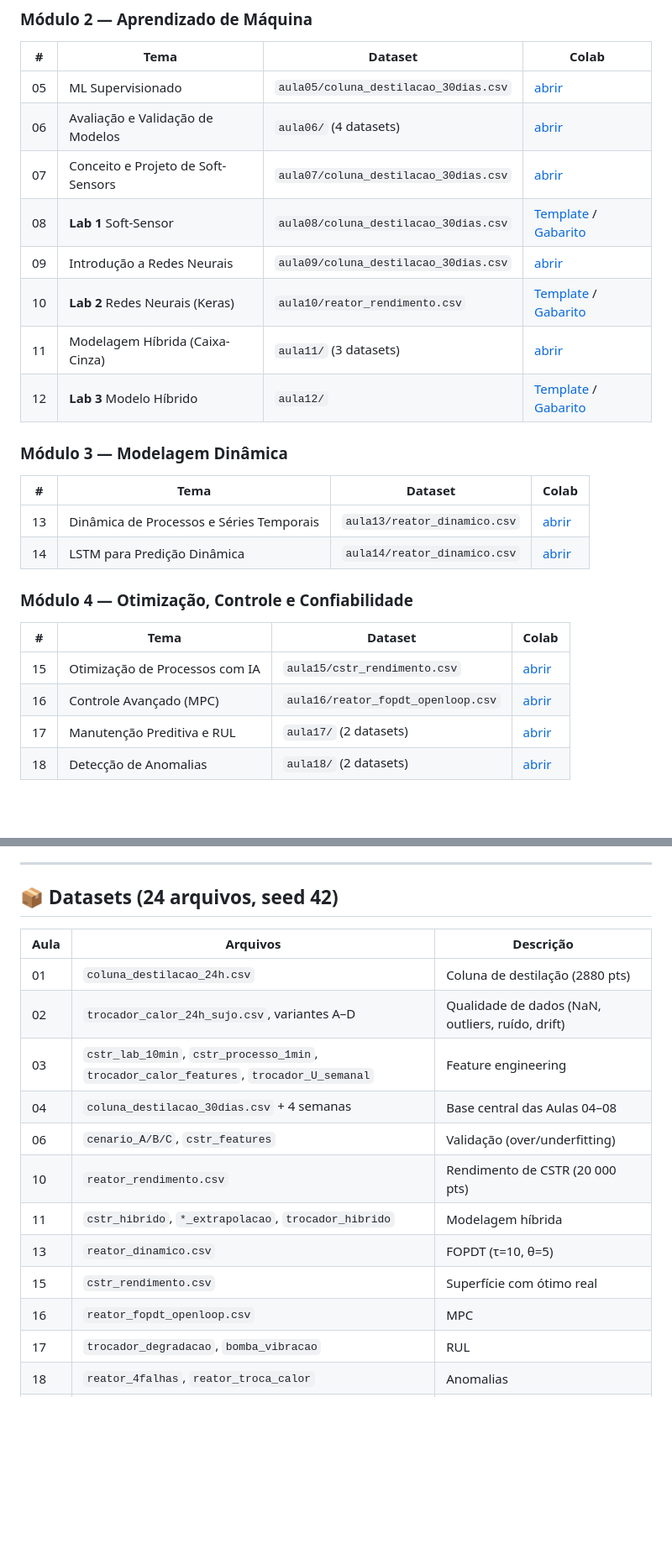
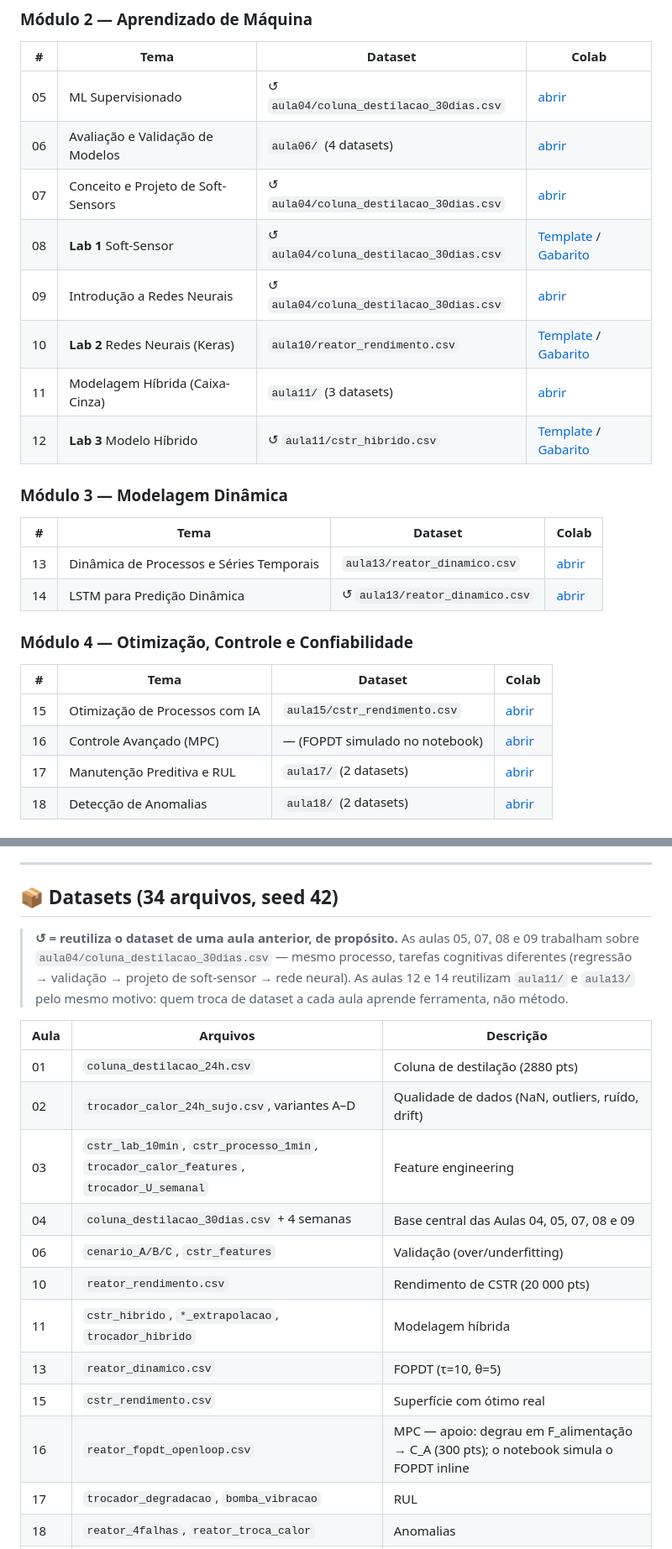
Before and after one commit to LuisGSVasconcelos/IA_EngQuimica, a Markdown page: README.md, 2 parts joined by grey strips. Shown at 84% size. Drawn GitHub-style; blank space fills up the shorter version.

Commit message:
docs: corrige caminhos de dataset que apontavam para pastas inexistentes
- Aulas 05, 07, 08 e 09: apontavam para dados/aula05, aula07, aula08, aula09
  (pastas que nao existem) -> carregam dados/aula04 (reuso proposital)
- Aula 12 (Lab 3): dados/aula12 -> dados/aula11
- Aula 14 (LSTM): dados/aula14 -> dados/aula13
- Aula 16 (MPC): CSV nao e carregado pelo notebook (FOPDT simulado inline)
- Adiciona legenda 'reutiliza dataset da aula anterior' na secao de datasets
- Corrige contagem: 24 -> 34 arquivos CSV

```diff
--- a/README.md
+++ b/README.md
@@ -42,28 +42,28 @@ IA_EngQuimica/
 
 | # | Tema | Dataset | Colab |
 |---|------|---------|-------|
-| 05 | ML Supervisionado | `aula05/coluna_destilacao_30dias.csv` | [abrir](https://colab.research.google.com/github/LuisGSVasconcelos/IA_EngQuimica/blob/main/notebooks/aula05_ml_supervisionado.ipynb) |
+| 05 | ML Supervisionado | ↺ `aula04/coluna_destilacao_30dias.csv` | [abrir](https://colab.research.google.com/github/LuisGSVasconcelos/IA_EngQuimica/blob/main/notebooks/aula05_ml_supervisionado.ipynb) |
 | 06 | Avaliação e Validação de Modelos | `aula06/` (4 datasets) | [abrir](https://colab.research.google.com/github/LuisGSVasconcelos/IA_EngQuimica/blob/main/notebooks/aula06_validacao.ipynb) |
-| 07 | Conceito e Projeto de Soft-Sensors | `aula07/coluna_destilacao_30dias.csv` | [abrir](https://colab.research.google.com/github/LuisGSVasconcelos/IA_EngQuimica/blob/main/notebooks/aula07_soft_sensors.ipynb) |
-| 08 | **Lab 1** Soft-Sensor | `aula08/coluna_destilacao_30dias.csv` | [Template](https://colab.research.google.com/github/LuisGSVasconcelos/IA_EngQuimica/blob/main/notebooks/Lab1_SoftSensor_Template.ipynb) / [Gabarito](https://colab.research.google.com/github/LuisGSVasconcelos/IA_EngQuimica/blob/main/notebooks/Lab1_SoftSensor_Gabarito.ipynb) |
-| 09 | Introdução a Redes Neurais | `aula09/coluna_destilacao_30dias.csv` | [abrir](https://colab.research.google.com/github/LuisGSVasconcelos/IA_EngQuimica/blob/main/notebooks/aula09_redes_neurais.ipynb) |
+| 07 | Conceito e Projeto de Soft-Sensors | ↺ `aula04/coluna_destilacao_30dias.csv` | [abrir](https://colab.research.google.com/github/LuisGSVasconcelos/IA_EngQuimica/blob/main/notebooks/aula07_soft_sensors.ipynb) |
+| 08 | **Lab 1** Soft-Sensor | ↺ `aula04/coluna_destilacao_30dias.csv` | [Template](https://colab.research.google.com/github/LuisGSVasconcelos/IA_EngQuimica/blob/main/notebooks/Lab1_SoftSensor_Template.ipynb) / [Gabarito](https://colab.research.google.com/github/LuisGSVasconcelos/IA_EngQuimica/blob/main/notebooks/Lab1_SoftSensor_Gabarito.ipynb) |
+| 09 | Introdução a Redes Neurais | ↺ `aula04/coluna_destilacao_30dias.csv` | [abrir](https://colab.research.google.com/github/LuisGSVasconcelos/IA_EngQuimica/blob/main/notebooks/aula09_redes_neurais.ipynb) |
 | 10 | **Lab 2** Redes Neurais (Keras) | `aula10/reator_rendimento.csv` | [Template](https://colab.research.google.com/github/LuisGSVasconcelos/IA_EngQuimica/blob/main/notebooks/Lab2_MLP_Keras_Template.ipynb) / [Gabarito](https://colab.research.google.com/github/LuisGSVasconcelos/IA_EngQuimica/blob/main/notebooks/Lab2_MLP_Keras_Gabarito.ipynb) |
 | 11 | Modelagem Híbrida (Caixa-Cinza) | `aula11/` (3 datasets) | [abrir](https://colab.research.google.com/github/LuisGSVasconcelos/IA_EngQuimica/blob/main/notebooks/aula11_hibrido.ipynb) |
-| 12 | **Lab 3** Modelo Híbrido | `aula12/` | [Template](https://colab.research.google.com/github/LuisGSVasconcelos/IA_EngQuimica/blob/main/notebooks/Lab3_Hibrido_Template.ipynb) / [Gabarito](https://colab.research.google.com/github/LuisGSVasconcelos/IA_EngQuimica/blob/main/notebooks/Lab3_Hibrido_Gabarito.ipynb) |
+| 12 | **Lab 3** Modelo Híbrido | ↺ `aula11/cstr_hibrido.csv` | [Template](https://colab.research.google.com/github/LuisGSVasconcelos/IA_EngQuimica/blob/main/notebooks/Lab3_Hibrido_Template.ipynb) / [Gabarito](https://colab.research.google.com/github/LuisGSVasconcelos/IA_EngQuimica/blob/main/notebooks/Lab3_Hibrido_Gabarito.ipynb) |
 
 ### Módulo 3 — Modelagem Dinâmica
 
 | # | Tema | Dataset | Colab |
 |---|------|---------|-------|
 | 13 | Dinâmica de Processos e Séries Temporais | `aula13/reator_dinamico.csv` | [abrir](https://colab.research.google.com/github/LuisGSVasconcelos/IA_EngQuimica/blob/main/notebooks/aula13_dinamica.ipynb) |
-| 14 | LSTM para Predição Dinâmica | `aula14/reator_dinamico.csv` | [abrir](https://colab.research.google.com/github/LuisGSVasconcelos/IA_EngQuimica/blob/main/notebooks/aula14_lstm.ipynb) |
+| 14 | LSTM para Predição Dinâmica | ↺ `aula13/reator_dinamico.csv` | [abrir](https://colab.research.google.com/github/LuisGSVasconcelos/IA_EngQuimica/blob/main/notebooks/aula14_lstm.ipynb) |
 
 ### Módulo 4 — Otimização, Controle e Confiabilidade
 
 | # | Tema | Dataset | Colab |
 |---|------|---------|-------|
 | 15 | Otimização de Processos com IA | `aula15/cstr_rendimento.csv` | [abrir](https://colab.research.google.com/github/LuisGSVasconcelos/IA_EngQuimica/blob/main/notebooks/aula15_otimizacao.ipynb) |
-| 16 | Controle Avançado (MPC) | `aula16/reator_fopdt_openloop.csv` | [abrir](https://colab.research.google.com/github/LuisGSVasconcelos/IA_EngQuimica/blob/main/notebooks/aula16_mpc.ipynb) |
+| 16 | Controle Avançado (MPC) | — (FOPDT simulado no notebook) | [abrir](https://colab.research.google.com/github/LuisGSVasconcelos/IA_EngQuimica/blob/main/notebooks/aula16_mpc.ipynb) |
 | 17 | Manutenção Preditiva e RUL | `aula17/` (2 datasets) | [abrir](https://colab.research.google.com/github/LuisGSVasconcelos/IA_EngQuimica/blob/main/notebooks/aula17_rul.ipynb) |
 | 18 | Detecção de Anomalias | `aula18/` (2 datasets) | [abrir](https://colab.research.google.com/github/LuisGSVasconcelos/IA_EngQuimica/blob/main/notebooks/aula18_anomalias.ipynb) |
 
@@ -136,20 +136,26 @@ O repositório foi desenhado para ser **reutilizado**, não apenas consultado:
 
 ---
 
-## 📦 Datasets (24 arquivos, seed 42)
+## 📦 Datasets (34 arquivos, seed 42)
+
+> **↺ = reutiliza o dataset de uma aula anterior, de propósito.** As aulas 05, 07, 08 e 09
+> trabalham sobre `aula04/coluna_destilacao_30dias.csv` — mesmo processo, tarefas cognitivas
+> diferentes (regressão → validação → projeto de soft-sensor → rede neural). As aulas 12 e 14
+> reutilizam `aula11/` e `aula13/` pelo mesmo motivo: quem troca de dataset a cada aula
+> aprende ferramenta, não método.
 
 | Aula | Arquivos | Descrição |
 |------|----------|-----------|
 | 01 | `coluna_destilacao_24h.csv` | Coluna de destilação (2880 pts) |
 | 02 | `trocador_calor_24h_sujo.csv`, variantes A–D | Qualidade de dados (NaN, outliers, ruído, drift) |
 | 03 | `cstr_lab_10min`, `cstr_processo_1min`, `trocador_calor_features`, `trocador_U_semanal` | Feature engineering |
-| 04 | `coluna_destilacao_30dias.csv` + 4 semanas | Base central das Aulas 04–08 |
+| 04 | `coluna_destilacao_30dias.csv` + 4 semanas | Base central das Aulas 04, 05, 07, 08 e 09 |
 | 06 | `cenario_A/B/C`, `cstr_features` | Validação (over/underfitting) |
 | 10 | `reator_rendimento.csv` | Rendimento de CSTR (20 000 pts) |
 | 11 | `cstr_hibrido`, `*_extrapolacao`, `trocador_hibrido` | Modelagem híbrida |
 | 13 | `reator_dinamico.csv` | FOPDT (τ=10, θ=5) |
 | 15 | `cstr_rendimento.csv` | Superfície com ótimo real |
-| 16 | `reator_fopdt_openloop.csv` | MPC |
+| 16 | `reator_fopdt_openloop.csv` | MPC — apoio: degrau em F_alimentação → C_A (300 pts); o notebook simula o FOPDT inline |
 | 17 | `trocador_degradacao`, `bomba_vibracao` | RUL |
 | 18 | `reator_4falhas`, `reator_troca_calor` | Anomalias |
 | 19 | `cstr_exotermico_xai.csv` | XAI/SHAP |
```
